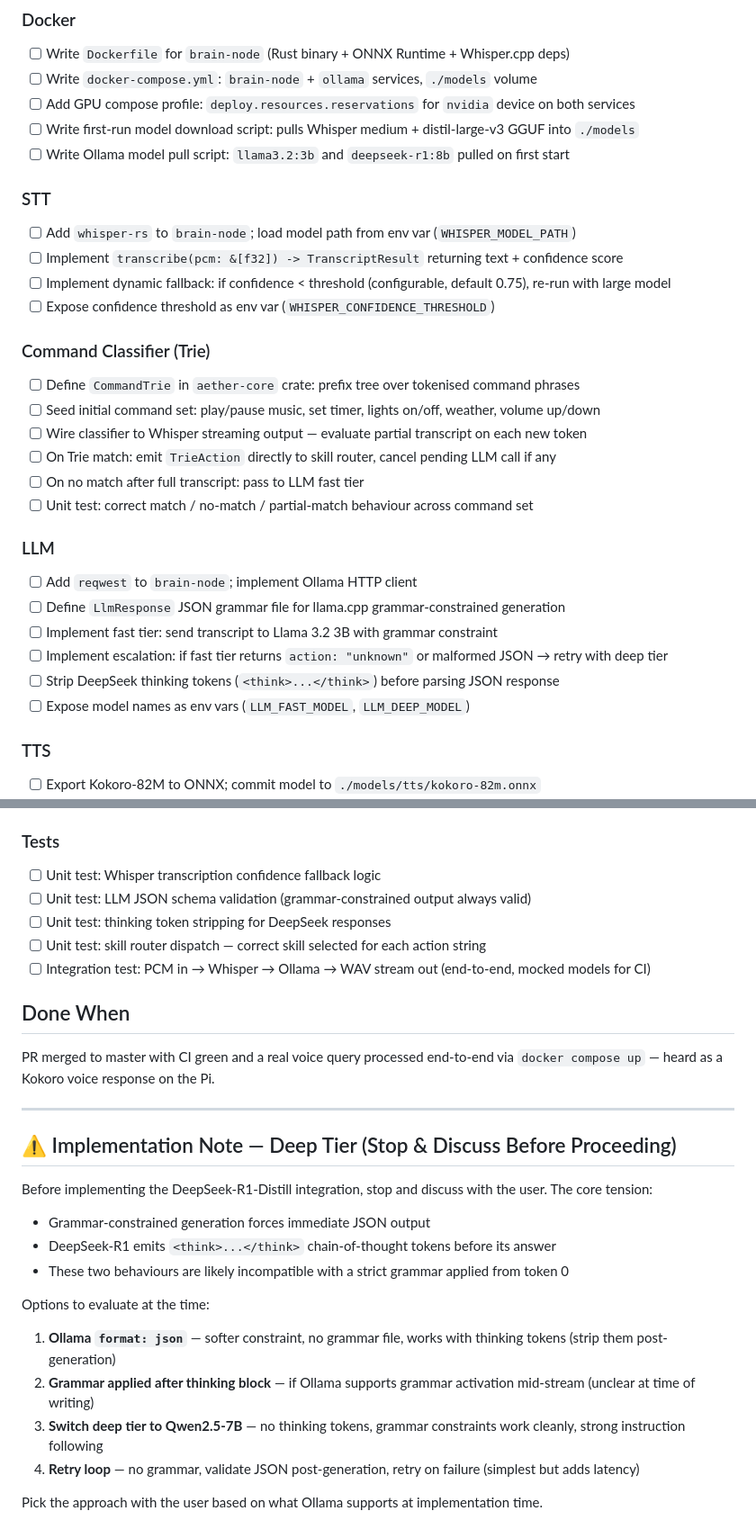
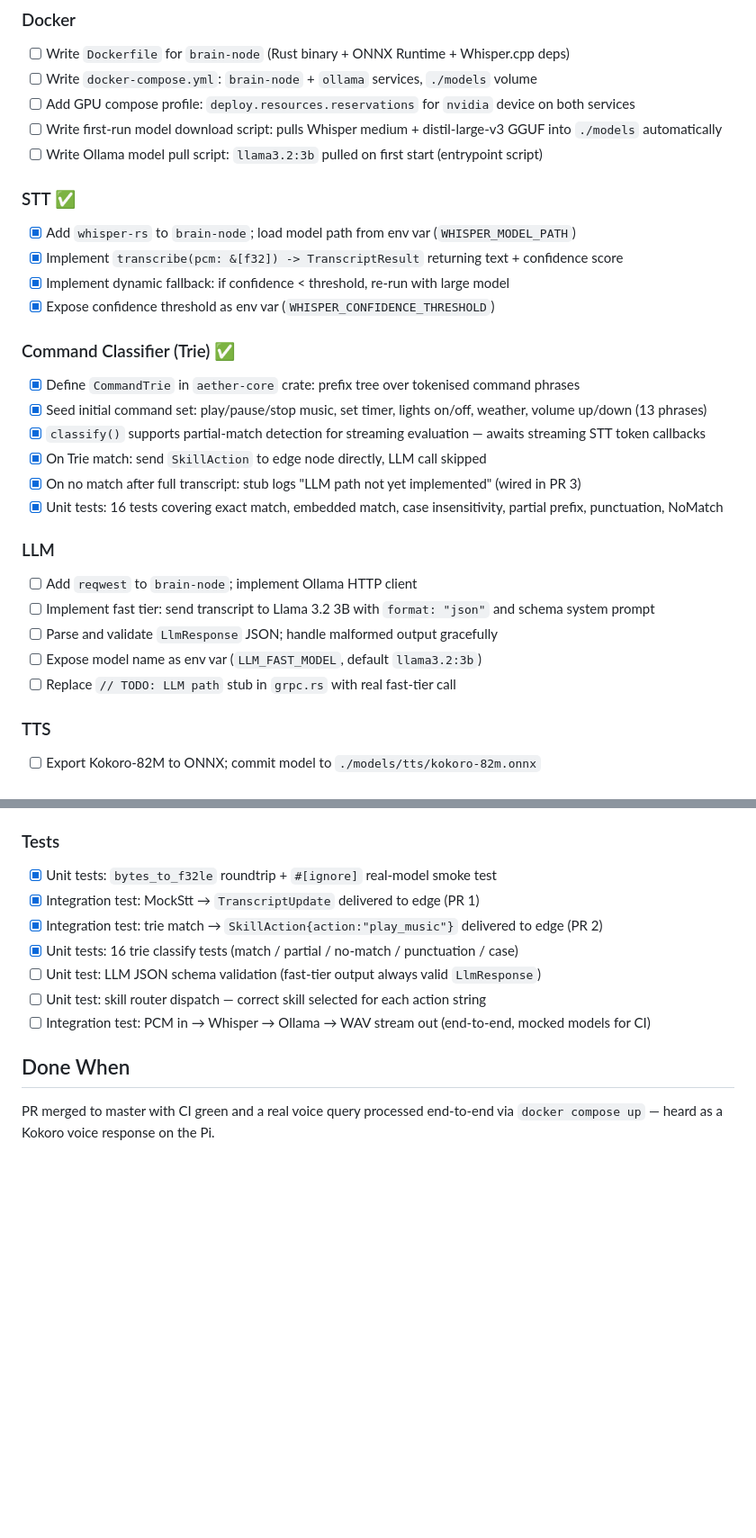
Before and after one commit to miki-przygoda/Aether, a Markdown page: todos/epic-phase-2-neural-engine.md, 2 parts joined by grey strips. Shown at 90% size. GitHub-like rendering; blank space fills up the shorter version.

Commit message:
Update Phase 2 epic: mark STT and Trie tasks done
Reflects PR 1 (STT) and PR 2 (CommandTrie) merged to branch. Notes
deep-tier skip decision, adds PR table, updates acceptance criteria and
test checklist.

Co-Authored-By: Claude Sonnet 4.6 <noreply@anthropic.com>

```diff
--- a/todos/epic-phase-2-neural-engine.md
+++ b/todos/epic-phase-2-neural-engine.md
@@ -35,30 +49,29 @@ Deploy the brain as a Docker Compose stack and wire the incoming PCM stream thro
 - [ ] Write `Dockerfile` for `brain-node` (Rust binary + ONNX Runtime + Whisper.cpp deps)
 - [ ] Write `docker-compose.yml`: `brain-node` + `ollama` services, `./models` volume
 - [ ] Add GPU compose profile: `deploy.resources.reservations` for `nvidia` device on both services
-- [ ] Write first-run model download script: pulls Whisper medium + distil-large-v3 GGUF into `./models`
-- [ ] Write Ollama model pull script: `llama3.2:3b` and `deepseek-r1:8b` pulled on first start
+- [ ] Write first-run model download script: pulls Whisper medium + distil-large-v3 GGUF into `./models` automatically
+- [ ] Write Ollama model pull script: `llama3.2:3b` pulled on first start (entrypoint script)
 
-### STT
-- [ ] Add `whisper-rs` to `brain-node`; load model path from env var (`WHISPER_MODEL_PATH`)
-- [ ] Implement `transcribe(pcm: &[f32]) -> TranscriptResult` returning text + confidence score
-- [ ] Implement dynamic fallback: if confidence < threshold (configurable, default 0.75), re-run with large model
-- [ ] Expose confidence threshold as env var (`WHISPER_CONFIDENCE_THRESHOLD`)
+### STT ✅
+- [x] Add `whisper-rs` to `brain-node`; load model path from env var (`WHISPER_MODEL_PATH`)
+- [x] Implement `transcribe(pcm: &[f32]) -> TranscriptResult` returning text + confidence score
+- [x] Implement dynamic fallback: if confidence < threshold, re-run with large model
+- [x] Expose confidence threshold as env var (`WHISPER_CONFIDENCE_THRESHOLD`)
 
-### Command Classifier (Trie)
-- [ ] Define `CommandTrie` in `aether-core` crate: prefix tree over tokenised command phrases
-- [ ] Seed initial command set: play/pause music, set timer, lights on/off, weather, volume up/down
-- [ ] Wire classifier to Whisper streaming output — evaluate partial transcript on each new token
-- [ ] On Trie match: emit `TrieAction` directly to skill router, cancel pending LLM call if any
-- [ ] On no match after full transcript: pass to LLM fast tier
-- [ ] Unit test: correct match / no-match / partial-match behaviour across command set
+### Command Classifier (Trie) ✅
+- [x] Define `CommandTrie` in `aether-core` crate: prefix tree over tokenised command phrases
+- [x] Seed initial command set: play/pause/stop music, set timer, lights on/off, weather, volume up/down (13 phrases)
+- [x] `classify()` supports partial-match detection for streaming evaluation — awaits streaming STT token callbacks
+- [x] On Trie match: send `SkillAction` to edge node directly, LLM call skipped
+- [x] On no match after full transcript: stub logs "LLM path not yet implemented" (wired in PR 3)
+- [x] Unit tests: 16 tests covering exact match, embedded match, case insensitivity, partial prefix, punctuation, NoMatch
 
 ### LLM
 - [ ] Add `reqwest` to `brain-node`; implement Ollama HTTP client
-- [ ] Define `LlmResponse` JSON grammar file for llama.cpp grammar-constrained generation
-- [ ] Implement fast tier: send transcript to Llama 3.2 3B with grammar constraint
-- [ ] Implement escalation: if fast tier returns `action: "unknown"` or malformed JSON → retry with deep tier
-- [ ] Strip DeepSeek thinking tokens (`<think>...</think>`) before parsing JSON response
-- [ ] Expose model names as env vars (`LLM_FAST_MODEL`, `LLM_DEEP_MODEL`)
+- [ ] Implement fast tier: send transcript to Llama 3.2 3B with `format: "json"` and schema system prompt
+- [ ] Parse and validate `LlmResponse` JSON; handle malformed output gracefully
+- [ ] Expose model name as env var (`LLM_FAST_MODEL`, default `llama3.2:3b`)
+- [ ] Replace `// TODO: LLM path` stub in `grpc.rs` with real fast-tier call
 
 ### TTS
 - [ ] Export Kokoro-82M to ONNX; commit model to `./models/tts/kokoro-82m.onnx`
@@ -72,29 +85,13 @@ Deploy the brain as a Docker Compose stack and wire the incoming PCM stream thro
 - [ ] Register skills in a `SkillRegistry`; dispatch on `LlmResponse.action`
 
 ### Tests
-- [ ] Unit test: Whisper transcription confidence fallback logic
-- [ ] Unit test: LLM JSON schema validation (grammar-constrained output always valid)
-- [ ] Unit test: thinking token stripping for DeepSeek responses
+- [x] Unit tests: `bytes_to_f32le` roundtrip + `#[ignore]` real-model smoke test
+- [x] Integration test: MockStt → `TranscriptUpdate` delivered to edge (PR 1)
+- [x] Integration test: trie match → `SkillAction{action:"play_music"}` delivered to edge (PR 2)
+- [x] Unit tests: 16 trie classify tests (match / partial / no-match / punctuation / case)
+- [ ] Unit test: LLM JSON schema validation (fast-tier output always valid `LlmResponse`)
 - [ ] Unit test: skill router dispatch — correct skill selected for each action string
 - [ ] Integration test: PCM in → Whisper → Ollama → WAV stream out (end-to-end, mocked models for CI)
 
 ## Done When
 PR merged to master with CI green and a real voice query processed end-to-end via `docker compose up` — heard as a Kokoro voice response on the Pi.
-
----
-
-## ⚠️ Implementation Note — Deep Tier (Stop & Discuss Before Proceeding)
-
-Before implementing the DeepSeek-R1-Distill integration, stop and discuss with the user. The core tension:
-
-- Grammar-constrained generation forces immediate JSON output
-- DeepSeek-R1 emits `<think>...</think>` chain-of-thought tokens before its answer
-- These two behaviours are likely incompatible with a strict grammar applied from token 0
-
-Options to evaluate at the time:
-1. **Ollama `format: json`** — softer constraint, no grammar file, works with thinking tokens (strip them post-generation)
-2. **Grammar applied after thinking block** — if Ollama supports grammar activation mid-stream (unclear at time of writing)
-3. **Switch deep tier to Qwen2.5-7B** — no thinking tokens, grammar constraints work cleanly, strong instruction following
-4. **Retry loop** — no grammar, validate JSON post-generation, retry on failure (simplest but adds latency)
-
-Pick the approach with the user based on what Ollama supports at implementation time.
```
Also changed, not shown: other parts of todos/epic-phase-2-neural-engine.md (+27 -13 lines).
